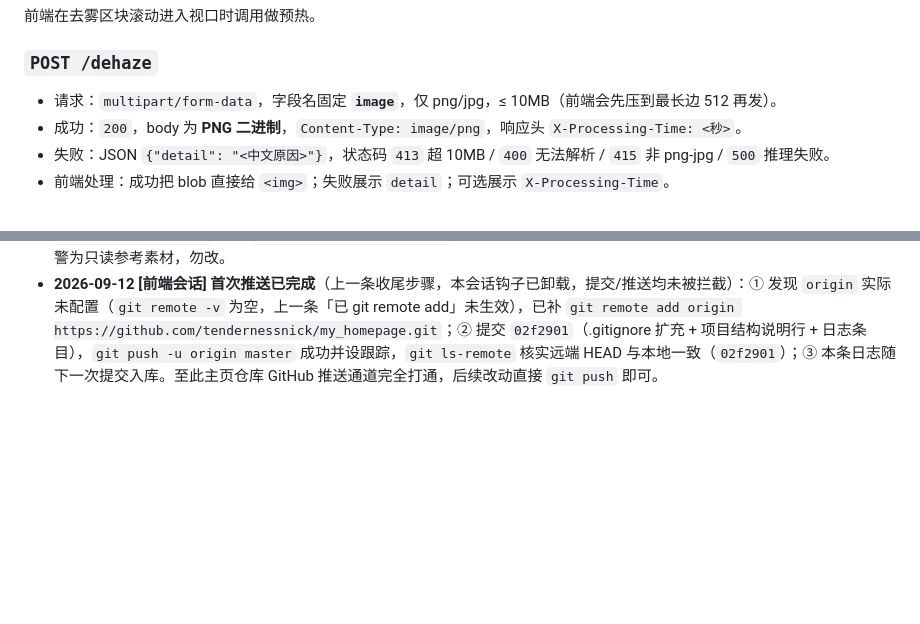
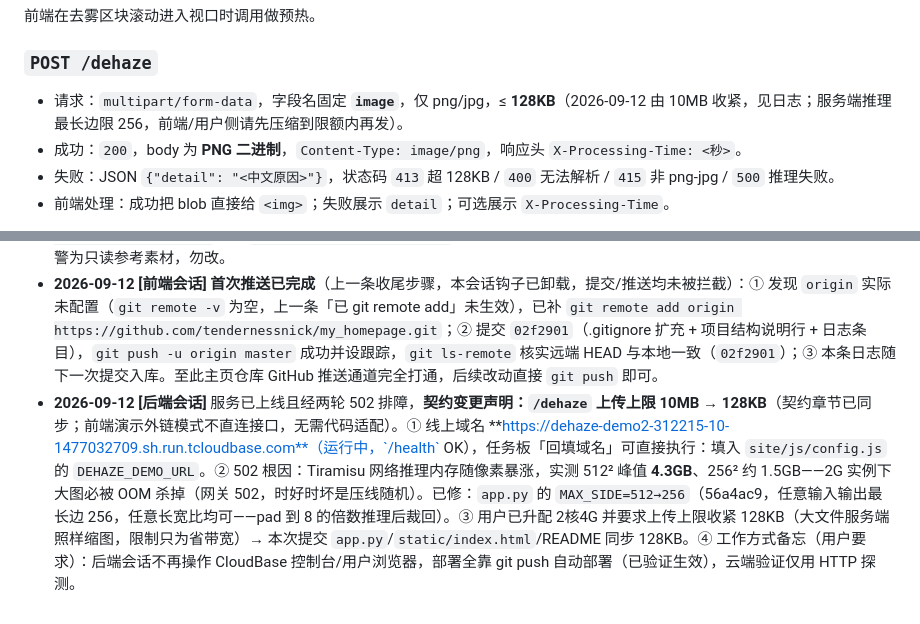
Before and after one commit to tendernessnick/my_homepage, a Markdown page: AGENTS.md, 2 parts joined by grey strips. GitHub-like rendering; blank space fills up the shorter version.

Commit message:
docs: API 契约变更——/dehaze 上传上限 10MB→128KB（后端会话声明）

```diff
--- a/AGENTS.md
+++ b/AGENTS.md
@@ -33,9 +33,9 @@
 前端在去雾区块滚动进入视口时调用做预热。
 
 ### `POST /dehaze`
-- 请求：`multipart/form-data`，字段名固定 **`image`**，仅 png/jpg，≤ 10MB（前端会先压到最长边 512 再发）。
+- 请求：`multipart/form-data`，字段名固定 **`image`**，仅 png/jpg，≤ **128KB**（2026-09-12 由 10MB 收紧，见日志；服务端推理最长边限 256，前端/用户侧请先压缩到限额内再发）。
 - 成功：`200`，body 为 **PNG 二进制**，`Content-Type: image/png`，响应头 `X-Processing-Time: <秒>`。
-- 失败：JSON `{"detail": "<中文原因>"}`，状态码 `413` 超 10MB / `400` 无法解析 / `415` 非 png-jpg / `500` 推理失败。
+- 失败：JSON `{"detail": "<中文原因>"}`，状态码 `413` 超 128KB / `400` 无法解析 / `415` 非 png-jpg / `500` 推理失败。
 - 前端处理：成功把 blob 直接给 `<img>`；失败展示 `detail`；可选展示 `X-Processing-Time`。
 
 > 【2026-09-12 追加】前端主页的去雾「在线体验」改为**跳转后端服务根路径自带的演示页**（同源调用，无 CORS 依赖），静态站不再直连 `/dehaze` `/health`。`site/js/dehaze.js` 保留为契约参考实现（仅本地联调用，页面已不再引用）。新增前端配置 `site/js/config.js` 的 `DEHAZE_DEMO_URL`：留空时站内入口指向介绍页 `dehaze.html` 并显示「部署后开放」；后端部署后回填域名，全站入口自动以新标签直跳演示页。`/health`、`/dehaze` 契约本体不变，仍冻结。
@@ -64,3 +64,4 @@
 - **2026-09-12 [前端会话]** 主页五期：去雾演示改为外链模式（用户决策：静态站部署后无法访问本地 CPU 推理，且后端已备好可部署 Docker 工程）。① `js/config.js` 新增 `DEHAZE_DEMO_URL`（空=未部署；填 CloudBase 服务域名后全站入口自动新标签直跳后端演示页），`DEHAZE_API_BASE` 注明仅本地联调用。② `dehaze.html` 的交互演示区（上传/对比滑块/加载态及 `initDehaze()` 调用）替换为「在线演示卡」：未部署时按钮呈虚线待开放态并说明回填步骤，已部署时主按钮直跳；保留去雾前后示例图静态展示；介绍与「技术细节」三卡不动。③ `js/app.js` 新增 `initDemoLinks()`：改写全站 6 处 `[data-dehaze-demo]` 入口（index/works×2/experience/cv/contact）并驱动演示卡两态。④ `js/dehaze.js` 与 dropzone/compare 样式保留为契约参考实现，页面不再引用。⑤ 契约章节已追加说明（契约本体不变），任务板「回填域名」任务改为回填 `DEHAZE_DEMO_URL`，README/项目结构同步。⑥ 验证中发现浏览器模块缓存旧 `config.js`（无新导出）导致整个 `app.js` 静默失败——全站资源版本号统一升为 `?v=22`（HTML 引用 `js/app.js?v=21→v=22`、CSS 同步，`app.js` 内部 `import './config.js?v=22'`），后续改动务必同步 bump。⑦ 两态回归：未部署（空值）6 处入口全部指向介绍页、演示卡呈待开放态；临时填假域名验证 6 处入口均改写为新标签直跳、演示卡变「打开在线演示」；已还原空值。⑧ 协同流程：后端按 dehaze-api README 部署 CloudBase（端口 80→8000，最小实例数 0 可接受冷启动）→ 拿到域名回填 `DEHAZE_DEMO_URL`（一行改动，同时 bump v=23 防缓存）→ 可选收紧 CORS。
 - **2026-09-12 [前端会话]** 主页仓库首次推送 GitHub——**进行中，收尾步骤见下**。① 用户已在网页创建空仓库 https://github.com/tendernessnick/my_homepage （Private），本仓库已 `git remote add origin` 指向它。② 推送前扩充了 .gitignore（工作区已生效）：新增 .mimosa/、毕业设计/、photo/、我的cv/、我的证件照/、简历参考.pdf、dehaze-api/（空壳防误建）；`项目结构.txt` 纳入库并同步说明行。③ 这两个文件的 commit 与后续 push 均被 Mimosa L3 门禁拦截：3 个「路径穿越」高危指向 `毕业设计/cGAN_remote_v2(ready)/` 的训练辅助脚本（写自身输出目录的 CSV/坏图清单，属良性误报；该目录从未进入 git 历史，不在任何提交/推送内容中）；`--no-verify` 无效（工具层钩子），密封扫描契约不解除门禁，插件亦无忽略机制。④ 用户决定禁用 mimosa 插件，但钩子随会话启动加载，**当前会话内拦截仍在**。⑤ **收尾步骤（由钩子已卸载的新会话执行）**：`git add .gitignore 项目结构.txt AGENTS.md` → 提交（建议信息：`chore: 补充 .gitignore（排除毕设/本地素材/工具缓存）并纳入项目结构说明`）→ `git push -u origin master`（GitHub 推送通道本机已打通，无需再次授权）。毕业设计/ 三处告警为只读参考素材，勿改。
 - **2026-09-12 [前端会话]** **首次推送已完成**（上一条收尾步骤，本会话钩子已卸载，提交/推送均未被拦截）：① 发现 `origin` 实际未配置（`git remote -v` 为空，上一条「已 git remote add」未生效），已补 `git remote add origin https://github.com/tendernessnick/my_homepage.git`；② 提交 `02f2901`（.gitignore 扩充 + 项目结构说明行 + 日志条目），`git push -u origin master` 成功并设跟踪，`git ls-remote` 核实远端 HEAD 与本地一致（`02f2901`）；③ 本条日志随下一次提交入库。至此主页仓库 GitHub 推送通道完全打通，后续改动直接 `git push` 即可。
+- **2026-09-12 [后端会话]** 服务已上线且经两轮 502 排障，**契约变更声明：`/dehaze` 上传上限 10MB → 128KB**（契约章节已同步；前端演示外链模式不直连接口，无需代码适配）。① 线上域名 **https://dehaze-demo2-312215-10-1477032709.sh.run.tcloudbase.com**（运行中，`/health` OK），任务板「回填域名」可直接执行：填入 `site/js/config.js` 的 `DEHAZE_DEMO_URL`。② 502 根因：Tiramisu 网络推理内存随像素暴涨，实测 512² 峰值 **4.3GB**、256² 约 1.5GB——2G 实例下大图必被 OOM 杀掉（网关 502，时好时坏是压线随机）。已修：`app.py` 的 `MAX_SIDE=512→256`（56a4ac9，任意输入输出最长边 256，任意长宽比均可——pad 到 8 的倍数推理后裁回）。③ 用户已升配 2核4G 并要求上传上限收紧 128KB（大文件服务端照样缩图，限制只为省带宽）→ 本次提交 `app.py`/`static/index.html`/README 同步 128KB。④ 工作方式备忘（用户要求）：后端会话不再操作 CloudBase 控制台/用户浏览器，部署全靠 git push 自动部署（已验证生效），云端验证仅用 HTTP 探测。
```
